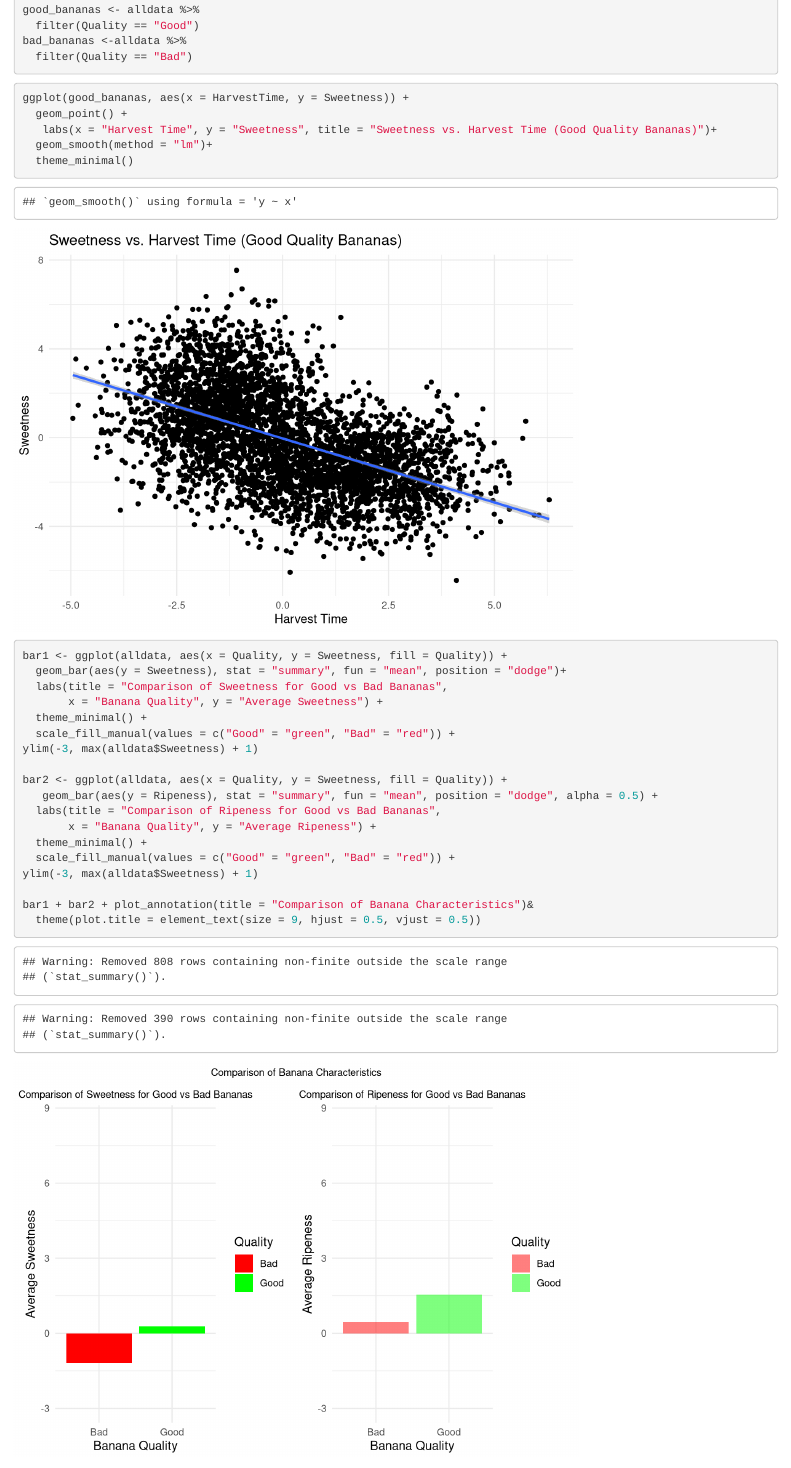
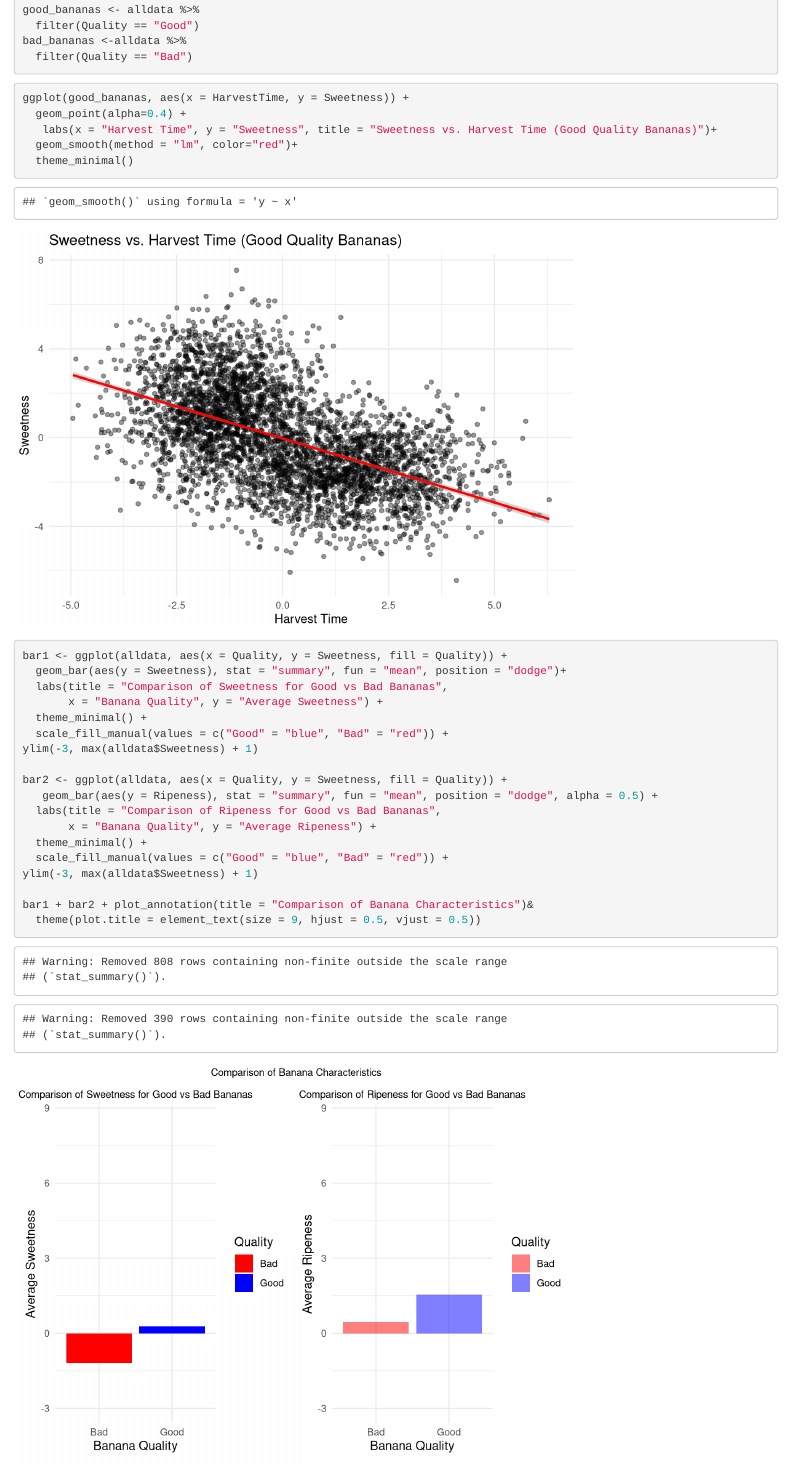
Before and after one commit to maxchen734/CPSC-Bonus-Asgn-1, an R Markdown document (Project 3 Edits.Rmd): the page in a window 1100 px wide, from 650 px down. Rendered offline with R 4.5, knitr and Pandoc, with nearby package versions.

Commit message:
Fig. 1: Changed line of best fit color and added point transparency for readability Fig. 2: Changed bar colors for readability

````diff
--- a/Project 3 Edits.Rmd
+++ b/Project 3 Edits.Rmd
@@ -32,9 +32,9 @@ bad_bananas <-alldata %>%
 
 ```{r, include=TRUE}
 ggplot(good_bananas, aes(x = HarvestTime, y = Sweetness)) +
-  geom_point() +
+  geom_point(alpha=0.4) +
    labs(x = "Harvest Time", y = "Sweetness", title = "Sweetness vs. Harvest Time (Good Quality Bananas)")+
-  geom_smooth(method = "lm")+
+  geom_smooth(method = "lm", color="red")+
   theme_minimal()
 
 ```
@@ -45,7 +45,7 @@ bar1 <- ggplot(alldata, aes(x = Quality, y = Sweetness, fill = Quality)) +
   labs(title = "Comparison of Sweetness for Good vs Bad Bananas",
        x = "Banana Quality", y = "Average Sweetness") +
   theme_minimal() +
-  scale_fill_manual(values = c("Good" = "green", "Bad" = "red")) +
+  scale_fill_manual(values = c("Good" = "blue", "Bad" = "red")) +
 ylim(-3, max(alldata$Sweetness) + 1)
 
 bar2 <- ggplot(alldata, aes(x = Quality, y = Sweetness, fill = Quality)) +
@@ -53,7 +53,7 @@ bar2 <- ggplot(alldata, aes(x = Quality, y = Sweetness, fill = Quality)) +
   labs(title = "Comparison of Ripeness for Good vs Bad Bananas",
        x = "Banana Quality", y = "Average Ripeness") +
   theme_minimal() +
-  scale_fill_manual(values = c("Good" = "green", "Bad" = "red")) +
+  scale_fill_manual(values = c("Good" = "blue", "Bad" = "red")) +
 ylim(-3, max(alldata$Sweetness) + 1)
 
 bar1 + bar2 + plot_annotation(title = "Comparison of Banana Characteristics")&
````
